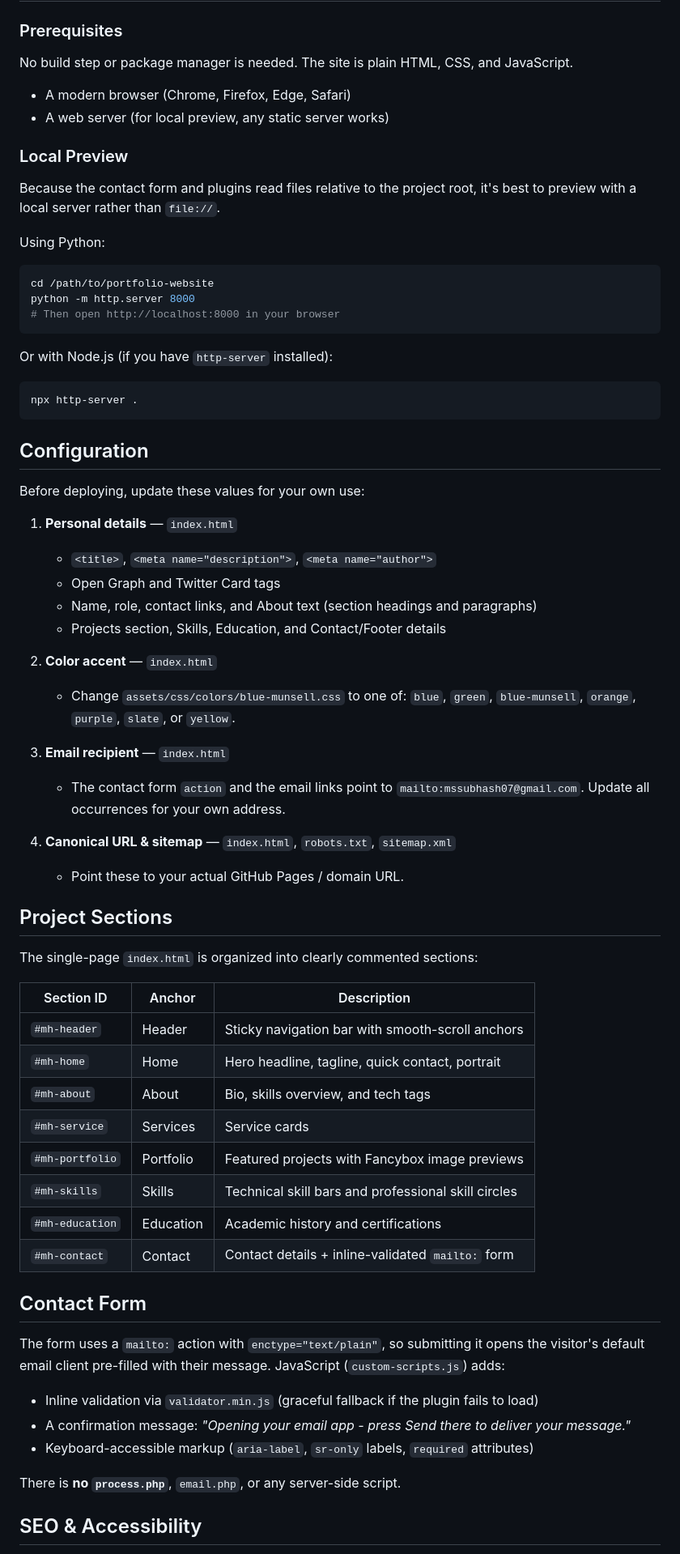
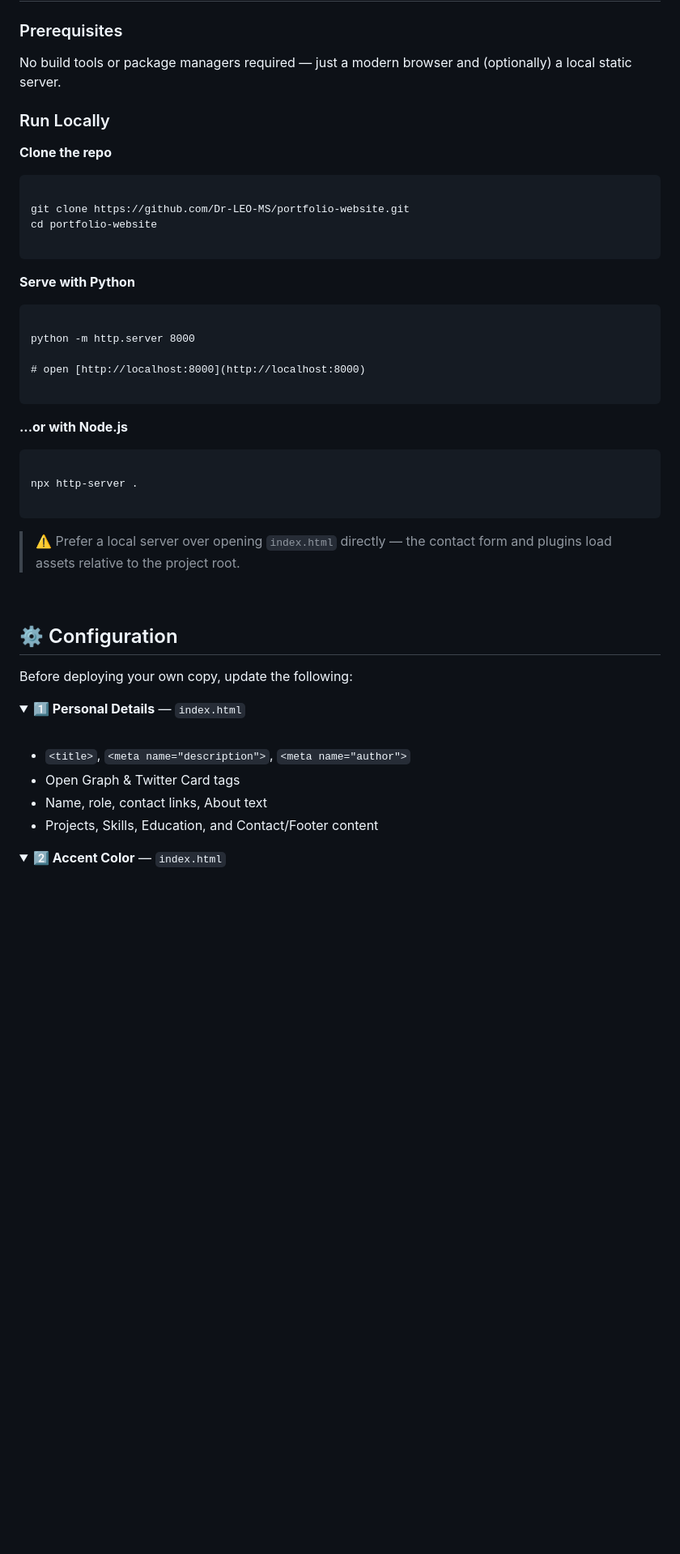
Before and after one commit to Dr-LEO-MS/portfolio-website, a Markdown page: README.md, the part around one of its changes. Shown at 81% size. Rendered like a GitHub page; folded sections open; blank space fills up the shorter version.

````diff
--- a/README.md
+++ b/README.md
@@ -91,72 +134,52 @@ portfolio-website/
 
 ### Prerequisites
+No build tools or package managers required — just a modern browser and (optionally) a local static server.
 
-No build step or package manager is needed. The site is plain HTML, CSS, and JavaScript.
+### Run Locally
 
-- A modern browser (Chrome, Firefox, Edge, Safari)
-- A web server (for local preview, any static server works)
-
-### Local Preview
-
-Because the contact form and plugins read files relative to the project root, it's best to preview with a local server rather than `file://`.
-
-Using Python:
-
-```bash
-cd /path/to/portfolio-website
-python -m http.server 8000
-# Then open http://localhost:8000 in your browser
+**Clone the repo**
 ```
 
-Or with Node.js (if you have `http-server` installed):
+git clone https://github.com/Dr-LEO-MS/portfolio-website.git
+cd portfolio-website
 
-```bash
-npx http-server .
 ```
 
-## Configuration
+**Serve with Python**
+```
 
-Before deploying, update these values for your own use:
+python -m http.server 8000
 
-1. **Personal details** — `index.html`
-   - `<title>`, `<meta name="description">`, `<meta name="author">`
-   - Open Graph and Twitter Card tags
-   - Name, role, contact links, and About text (section headings and paragraphs)
-   - Projects section, Skills, Education, and Contact/Footer details
+# open [http://localhost:8000](http://localhost:8000)
 
-2. **Color accent** — `index.html`
-   - Change `assets/css/colors/blue-munsell.css` to one of: `blue`, `green`, `blue-munsell`, `orange`, `purple`, `slate`, or `yellow`.
+```
 
-3. **Email recipient** — `index.html`
-   - The contact form `action` and the email links point to `mailto:mssubhash07@gmail.com`. Update all occurrences for your own address.
+**...or with Node.js**
+```
 
-4. **Canonical URL & sitemap** — `index.html`, `robots.txt`, `sitemap.xml`
-   - Point these to your actual GitHub Pages / domain URL.
+npx http-server .
 
-## Project Sections
+```
 
-The single-page `index.html` is organized into clearly commented sections:
+> ⚠️ Prefer a local server over opening `index.html` directly — the contact form and plugins load assets relative to the project root.
 
-| Section ID      | Anchor    | Description                                         |
-|-----------------|-----------|-----------------------------------------------------|
-| `#mh-header`    | Header    | Sticky navigation bar with smooth-scroll anchors    |
-| `#mh-home`      | Home      | Hero headline, tagline, quick contact, portrait     |
-| `#mh-about`     | About     | Bio, skills overview, and tech tags                 |
-| `#mh-service`   | Services  | Service cards                                       |
-| `#mh-portfolio` | Portfolio | Featured projects with Fancybox image previews      |
-| `#mh-skills`    | Skills    | Technical skill bars and professional skill circles |
-| `#mh-education` | Education | Academic history and certifications                 |
-| `#mh-contact`   | Contact   | Contact details + inline-validated `mailto:` form   |
+<br/>
 
-## Contact Form
+## ⚙️ Configuration
 
-The form uses a `mailto:` action with `enctype="text/plain"`, so submitting it opens the visitor's default email client pre-filled with their message. JavaScript (`custom-scripts.js`) adds:
+Before deploying your own copy, update the following:
 
-- Inline validation via `validator.min.js` (graceful fallback if the plugin fails to load)
-- A confirmation message: *"Opening your email app - press Send there to deliver your message."*
-- Keyboard-accessible markup (`aria-label`, `sr-only` labels, `required` attributes)
+<details>
+<summary><strong>1️⃣ Personal Details</strong> — <code>index.html</code></summary>
+<br/>
 
-There is **no `process.php`**, `email.php`, or any server-side script.
+- `<title>`, `<meta name="description">`, `<meta name="author">`
+- Open Graph & Twitter Card tags
+- Name, role, contact links, About text
+- Projects, Skills, Education, and Contact/Footer content
+</details>
 
-## SEO & Accessibility
+<details>
+<summary><strong>2️⃣ Accent Color</strong> — <code>index.html</code></summary>
+<br/>
 
````
Also changed, not shown: other parts of README.md (+197 -83 lines).
